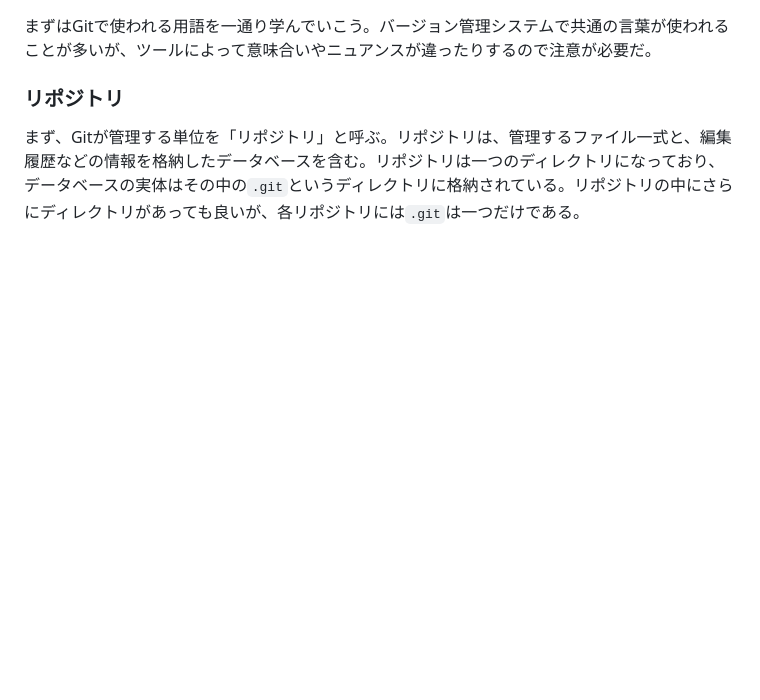
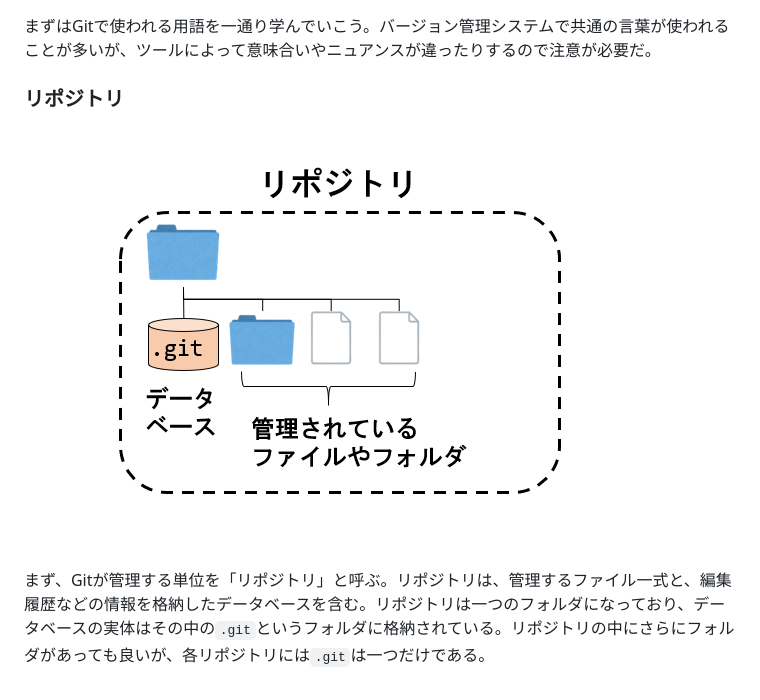
Before and after one commit to kaityo256/github, a Markdown page: term/README.md, the part around the change. GitHub-like rendering; pictures changed too: term/fig/repository.png (added); blank space fills up the shorter version.

Commit message:
adds fig

```diff
--- a/term/README.md
+++ b/term/README.md
@@ -10,4 +10,6 @@
 
 ### リポジトリ
 
-まず、Gitが管理する単位を「リポジトリ」と呼ぶ。リポジトリは、管理するファイル一式と、編集履歴などの情報を格納したデータベースを含む。リポジトリは一つのディレクトリになっており、データベースの実体はその中の`.git`というディレクトリに格納されている。リポジトリの中にさらにディレクトリがあっても良いが、各リポジトリには`.git`は一つだけである。
+![リポジトリ](fig/repository.png)
+
+まず、Gitが管理する単位を「リポジトリ」と呼ぶ。リポジトリは、管理するファイル一式と、編集履歴などの情報を格納したデータベースを含む。リポジトリは一つのフォルダになっており、データベースの実体はその中の`.git`というフォルダに格納されている。リポジトリの中にさらにフォルダがあっても良いが、各リポジトリには`.git`は一つだけである。
```
Also changed, not shown: 1 other file.
